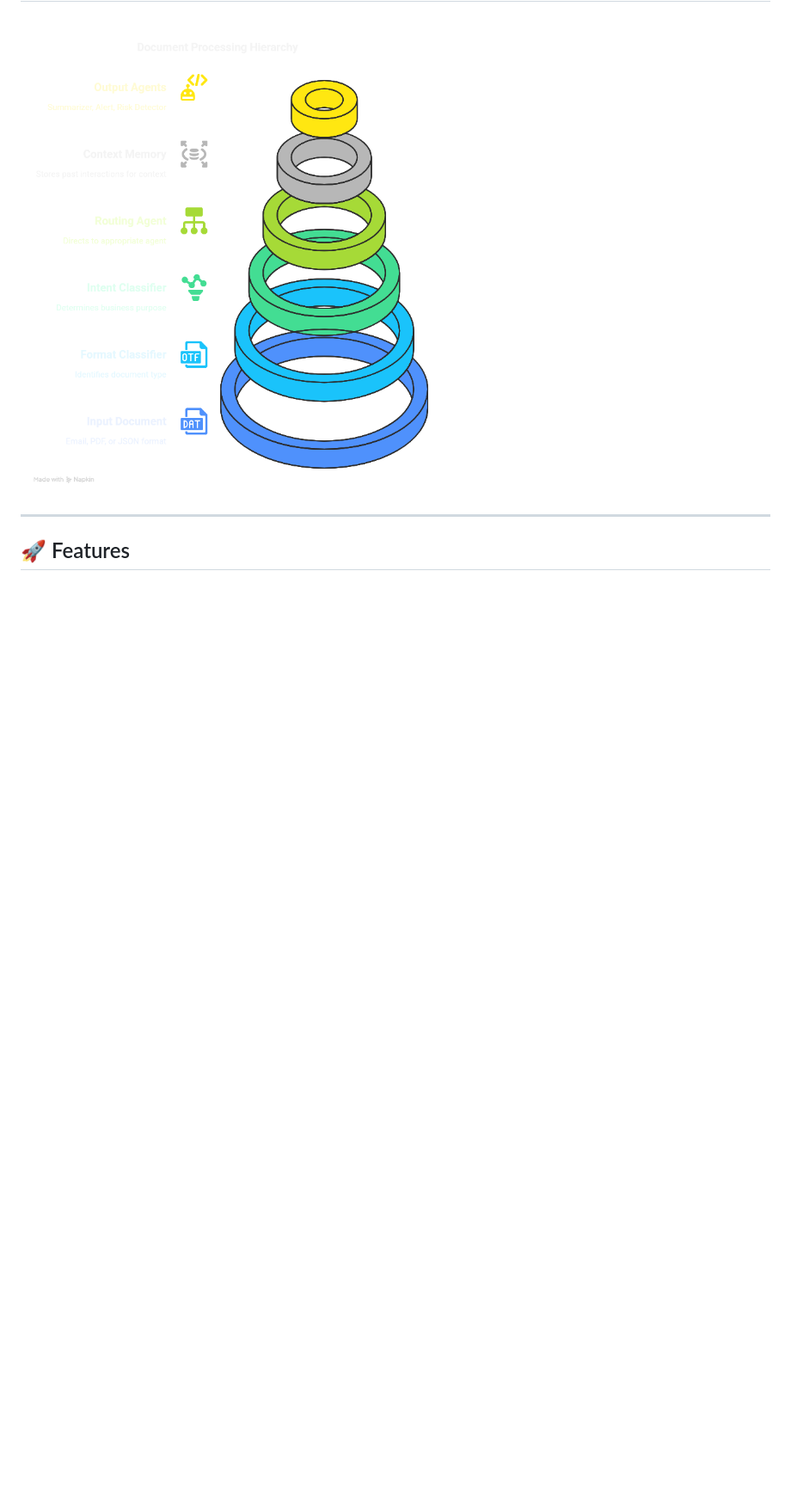
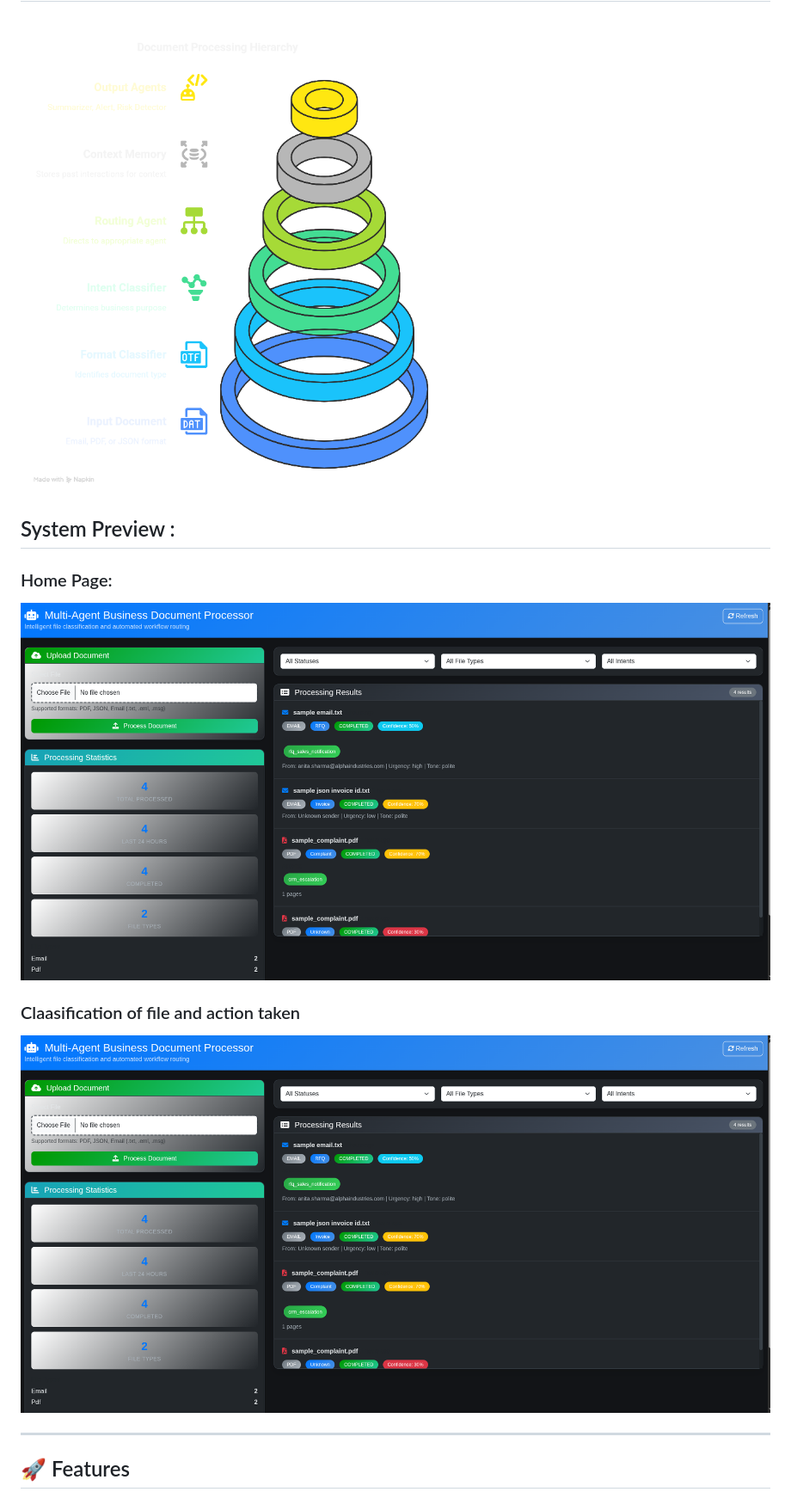
Before and after one commit to Pixeler5diti/Multi-Agent-Business-Document-Processor, a Markdown page: README.md, the part around the change. Shown: that part at 86% size. GitHub-like rendering; blank space fills up the shorter version.

```diff
--- a/README.md
+++ b/README.md
@@ -4,6 +4,13 @@ An intelligent multi-agent system that ingests documents in **Email**, **JSON**,
 
 ## Architecure Diagram
 ![- visual selection](https://github.com/Pixeler5diti/Multi-Agent-Business-Document-Processor/blob/97ebef5984aea29c0a408e23233b02a8990d9ebd/assests/-%20visual%20selection.png)
+
+## System Preview :
+### Home Page:
+![1](https://github.com/Pixeler5diti/Multi-Agent-Business-Document-Processor/blob/8a6b7c9e298acbf4c30fdd006722fdbfbdfbb6ee/assests/1.png)
+
+### Claasification of file and action taken
+![2](https://github.com/Pixeler5diti/Multi-Agent-Business-Document-Processor/blob/8a6b7c9e298acbf4c30fdd006722fdbfbdfbb6ee/assests/1.png)
 
 ---
 
```
